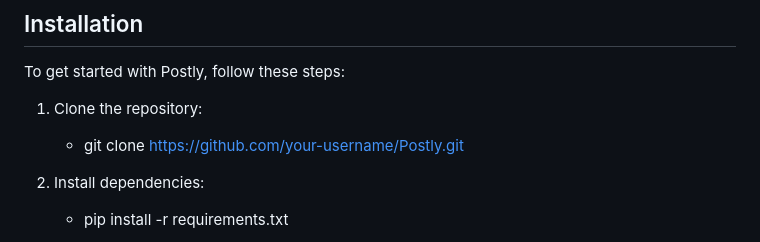
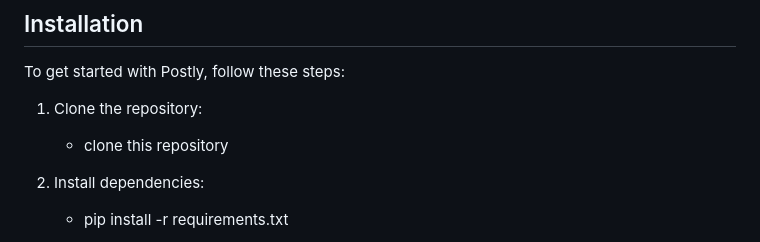
Before and after one commit to kehdingar/postly, a Markdown page: README.md, the part around the change. GitHub-like rendering.

Commit message:
fix: add correction installation instruction

```diff
--- a/README.md
+++ b/README.md
@@ -41,7 +41,7 @@ To get started with Postly, follow these steps:
 
 1. Clone the repository:
 
-    - git clone https://github.com/your-username/Postly.git
+    - clone this repository
 
 2. Install dependencies:
     - pip install -r requirements.txt
```
